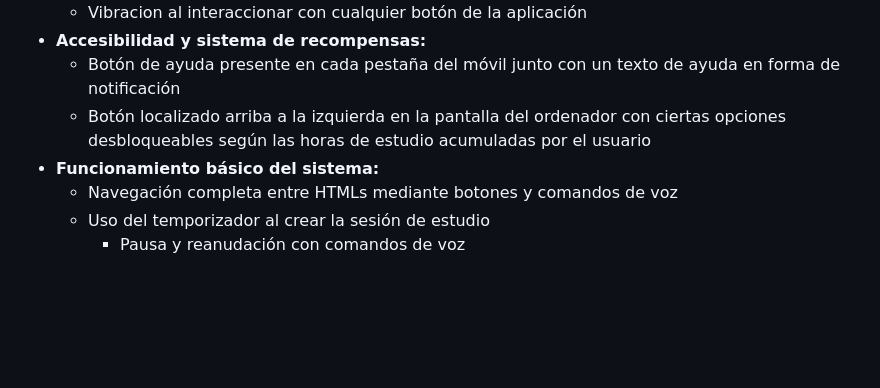
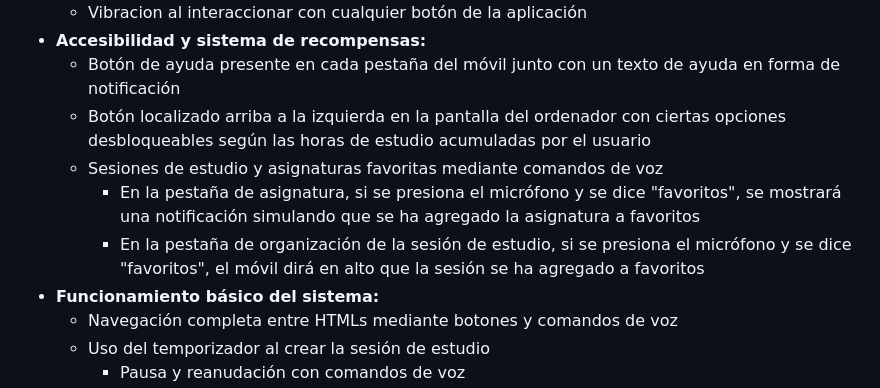
Before and after one commit to MiguelMHR/PrototipoWebApp, a Markdown page: readme.md, the part around the change. GitHub-like rendering; blank space fills up the shorter version.

Commit message:
Readme actualizado

```diff
--- a/readme.md
+++ b/readme.md
@@ -88,6 +88,9 @@ De las funcionalidades mencionadas previamente y en el P1 se han conseguido impl
 * **Accesibilidad y sistema de recompensas:**
   * Botón de ayuda presente en cada pestaña del móvil junto con un texto de ayuda en forma de notificación
   * Botón localizado arriba a la izquierda en la pantalla del ordenador con ciertas opciones desbloqueables según las horas de estudio acumuladas por el usuario
+  * Sesiones de estudio y asignaturas favoritas mediante comandos de voz
+    * En la pestaña de asignatura, si se presiona el micrófono y se dice "favoritos", se mostrará una notificación simulando que se ha agregado la asignatura a favoritos
+    * En la pestaña de organización de la sesión de estudio, si se presiona el micrófono y se dice "favoritos", el móvil dirá en alto que la sesión se ha agregado a favoritos
 * **Funcionamiento básico del sistema:**
   * Navegación completa entre HTMLs mediante botones y comandos de voz
   * Uso del temporizador al crear la sesión de estudio
```
